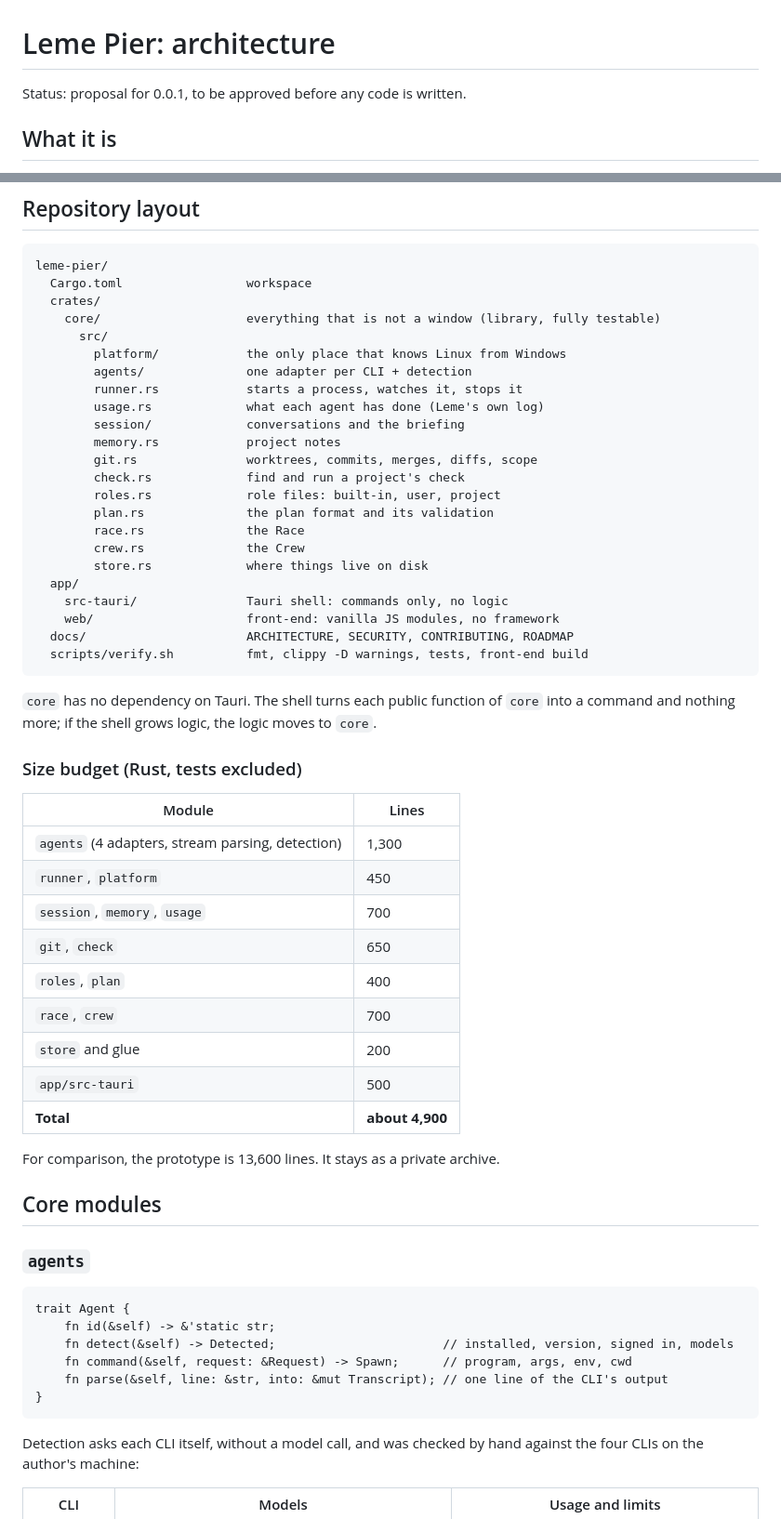
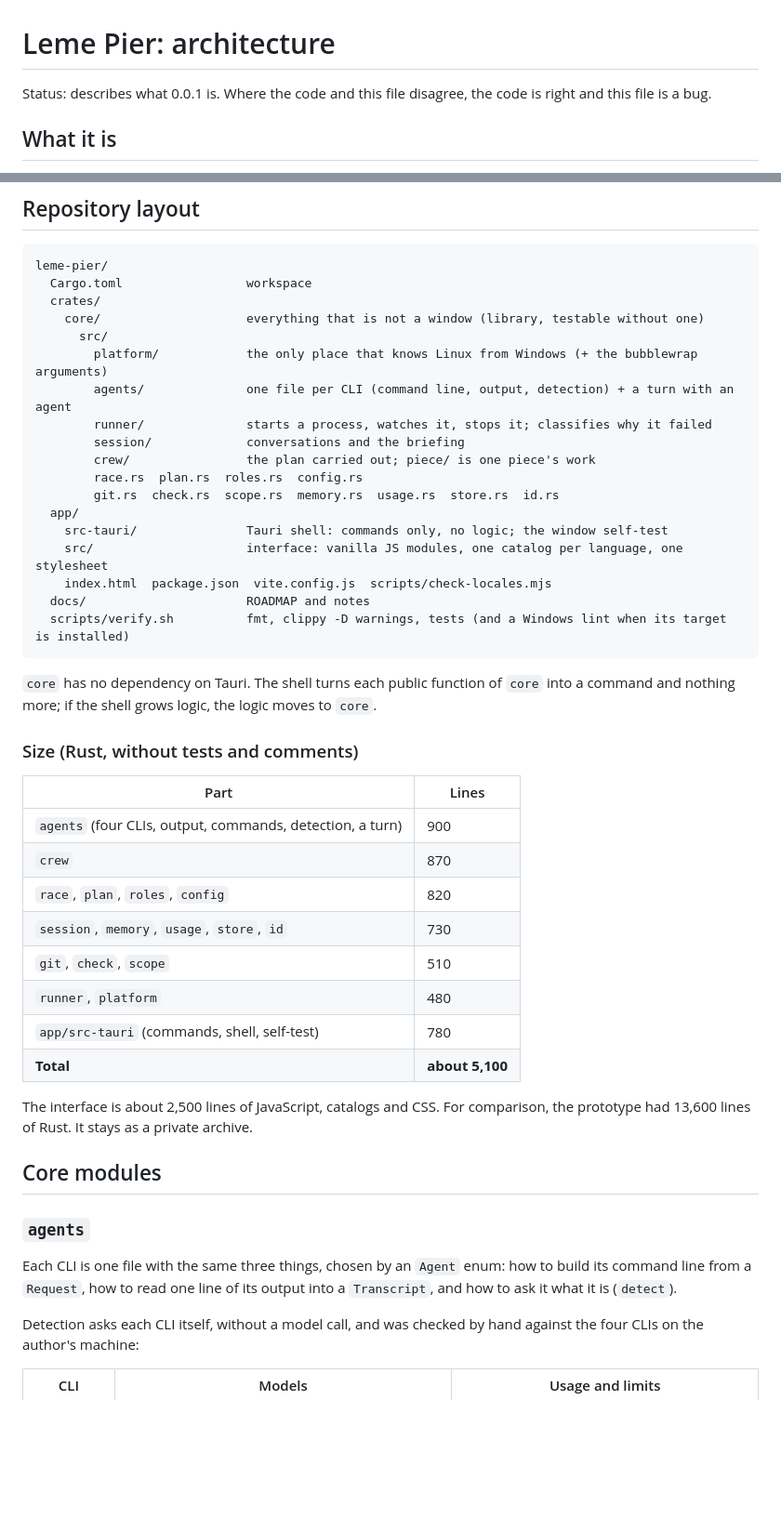
Before and after one commit to lucaswotta/clipier, a Markdown page: ARCHITECTURE.md, 2 parts joined by grey strips. Shown at 93% size. GitHub-like rendering; blank space fills up the shorter version.

````diff
--- a/ARCHITECTURE.md
+++ b/ARCHITECTURE.md
@@ -1,6 +1,6 @@
 # Leme Pier: architecture
 
-Status: proposal for 0.0.1, to be approved before any code is written.
+Status: describes what 0.0.1 is. Where the code and this file disagree, the code is right and this file is a bug.
 
 ## What it is
 
@@ -64,59 +64,49 @@ The interface is nautical; the code uses the plain term and the interface maps i
 leme-pier/
   Cargo.toml                 workspace
   crates/
-    core/                    everything that is not a window (library, fully testable)
+    core/                    everything that is not a window (library, testable without one)
       src/
-        platform/            the only place that knows Linux from Windows
-        agents/              one adapter per CLI + detection
-        runner.rs            starts a process, watches it, stops it
-        usage.rs             what each agent has done (Leme's own log)
+        platform/            the only place that knows Linux from Windows (+ the bubblewrap arguments)
+        agents/              one file per CLI (command line, output, detection) + a turn with an agent
+        runner/              starts a process, watches it, stops it; classifies why it failed
         session/             conversations and the briefing
-        memory.rs            project notes
-        git.rs               worktrees, commits, merges, diffs, scope
-        check.rs             find and run a project's check
-        roles.rs             role files: built-in, user, project
-        plan.rs              the plan format and its validation
-        race.rs              the Race
-        crew.rs              the Crew
-        store.rs             where things live on disk
+        crew/                the plan carried out; piece/ is one piece's work
+        race.rs  plan.rs  roles.rs  config.rs
+        git.rs  check.rs  scope.rs  memory.rs  usage.rs  store.rs  id.rs
   app/
-    src-tauri/               Tauri shell: commands only, no logic
-    web/                     front-end: vanilla JS modules, no framework
-  docs/                      ARCHITECTURE, SECURITY, CONTRIBUTING, ROADMAP
-  scripts/verify.sh          fmt, clippy -D warnings, tests, front-end build
+    src-tauri/               Tauri shell: commands only, no logic; the window self-test
+    src/                     interface: vanilla JS modules, one catalog per language, one stylesheet
+    index.html  package.json  vite.config.js  scripts/check-locales.mjs
+  docs/                      ROADMAP and notes
+  scripts/verify.sh          fmt, clippy -D warnings, tests (and a Windows lint when its target is installed)
 ```
 
 `core` has no dependency on Tauri. The shell turns each public function of `core` into a command and
 nothing more; if the shell grows logic, the logic moves to `core`.
 
-### Size budget (Rust, tests excluded)
+### Size (Rust, without tests and comments)
 
-| Module | Lines |
+| Part | Lines |
 |---|---|
-| `agents` (4 adapters, stream parsing, detection) | 1,300 |
-| `runner`, `platform` | 450 |
-| `session`, `memory`, `usage` | 700 |
-| `git`, `check` | 650 |
-| `roles`, `plan` | 400 |
-| `race`, `crew` | 700 |
-| `store` and glue | 200 |
-| `app/src-tauri` | 500 |
-| **Total** | **about 4,900** |
+| `agents` (four CLIs, output, commands, detection, a turn) | 900 |
+| `crew` | 870 |
+| `race`, `plan`, `roles`, `config` | 820 |
+| `session`, `memory`, `usage`, `store`, `id` | 730 |
+| `git`, `check`, `scope` | 510 |
+| `runner`, `platform` | 480 |
+| `app/src-tauri` (commands, shell, self-test) | 780 |
+| **Total** | **about 5,100** |
 
-For comparison, the prototype is 13,600 lines. It stays as a private archive.
+The interface is about 2,500 lines of JavaScript, catalogs and CSS. For comparison, the prototype had
+13,600 lines of Rust. It stays as a private archive.
 
 ## Core modules
 
 ### `agents`
 
-```text
-trait Agent {
-    fn id(&self) -> &'static str;
-    fn detect(&self) -> Detected;                       // installed, version, signed in, models
-    fn command(&self, request: &Request) -> Spawn;      // program, args, env, cwd
-    fn parse(&self, line: &str, into: &mut Transcript); // one line of the CLI's output
-}
-```
+Each CLI is one file with the same three things, chosen by an `Agent` enum: how to build its command
+line from a `Request`, how to read one line of its output into a `Transcript`, and how to ask it what it
+is (`detect`).
 
 Detection asks each CLI itself, without a model call, and was checked by hand against the four CLIs on
 the author's machine:
````
Also changed, not shown: other parts of ARCHITECTURE.md (+5 -19 lines), ARCHITECTURE.pt-BR.md (+27 -57 lines).
